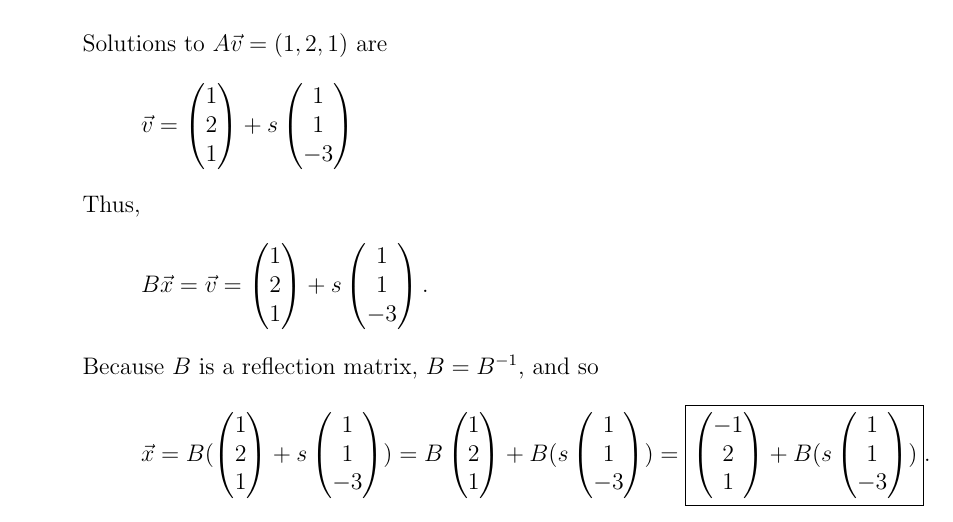
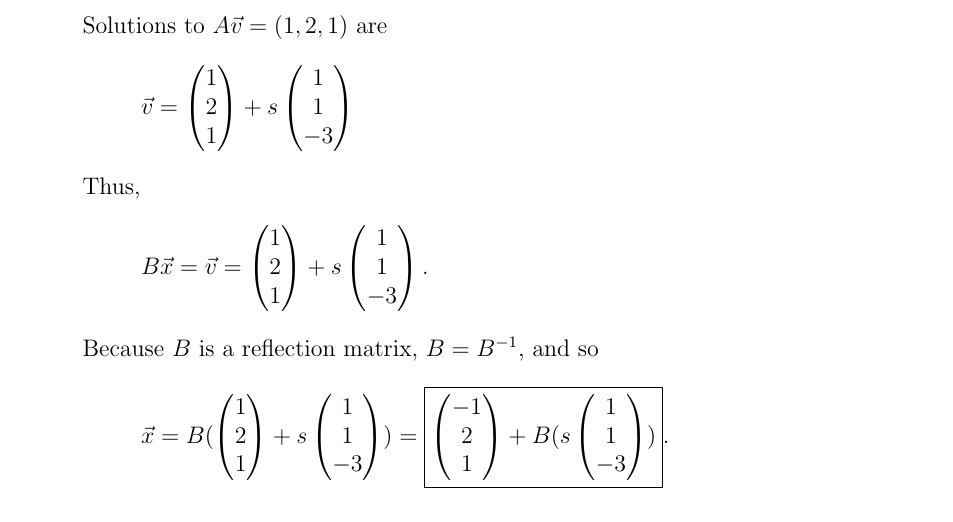
Before and after one commit to Floozutter/schoolwork, a LaTeX document (usc-20202-math225-39425r/midterm/main.tex): part of page 2 of 5, cut so that both start at the same text. Compiled offline with pdfLaTeX.

Commit message:
Fix overfull

```diff
--- a/usc-20202-math225-39425r/midterm/main.tex
+++ b/usc-20202-math225-39425r/midterm/main.tex
@@ -164,9 +164,6 @@ $x = 0$.}
 		\begin{pmatrix} 1 \\ 2 \\ 1 \end{pmatrix}
 		+ s \begin{pmatrix} 1 \\ 1 \\ -3 \end{pmatrix}
 		)
-		=
-		B \begin{pmatrix} 1 \\ 2 \\ 1 \end{pmatrix}
-		+ B (s \begin{pmatrix} 1 \\ 1 \\ -3 \end{pmatrix})
 		=
 		\boxed{
 			\begin{pmatrix} -1 \\ 2 \\ 1 \end{pmatrix}
```
